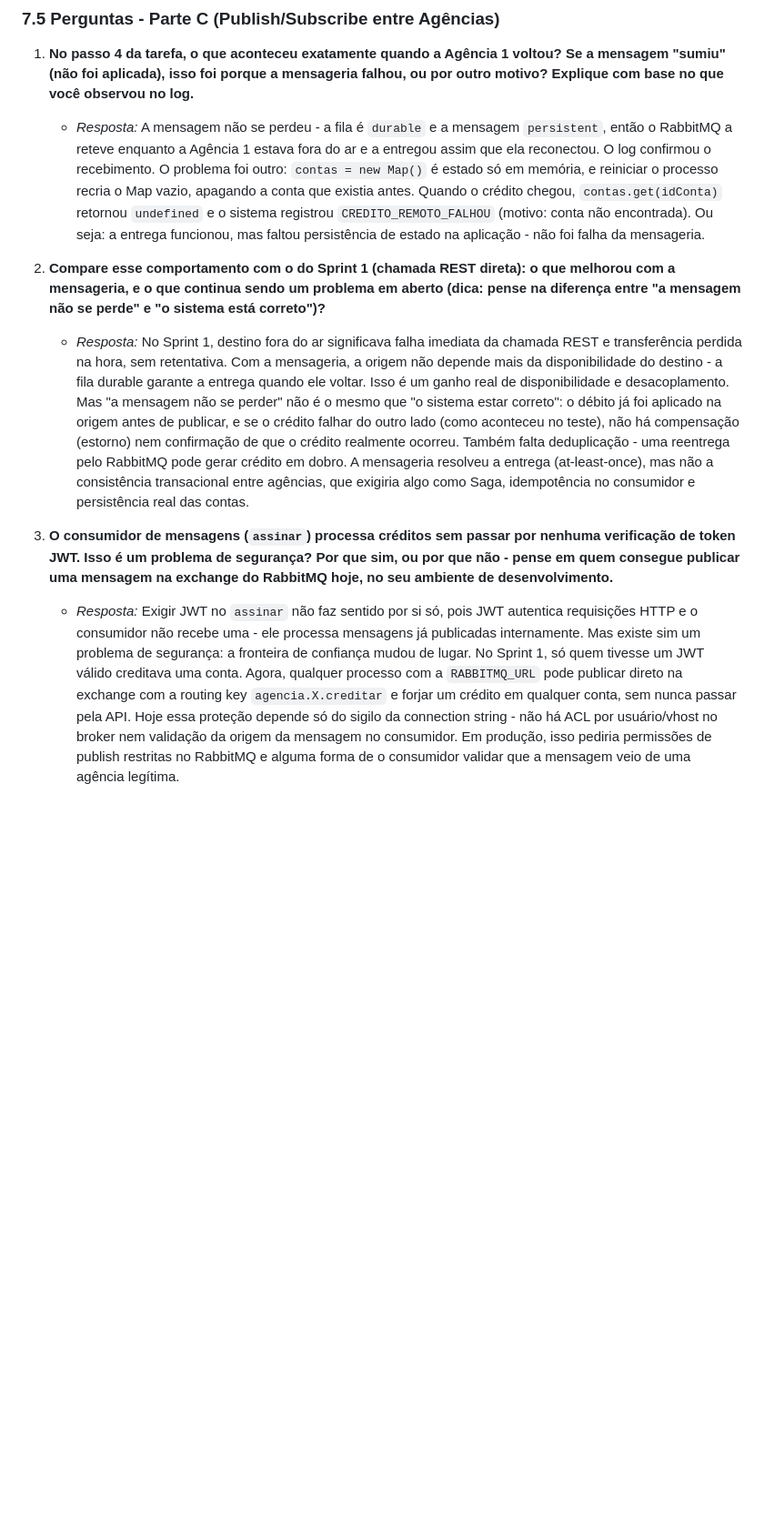
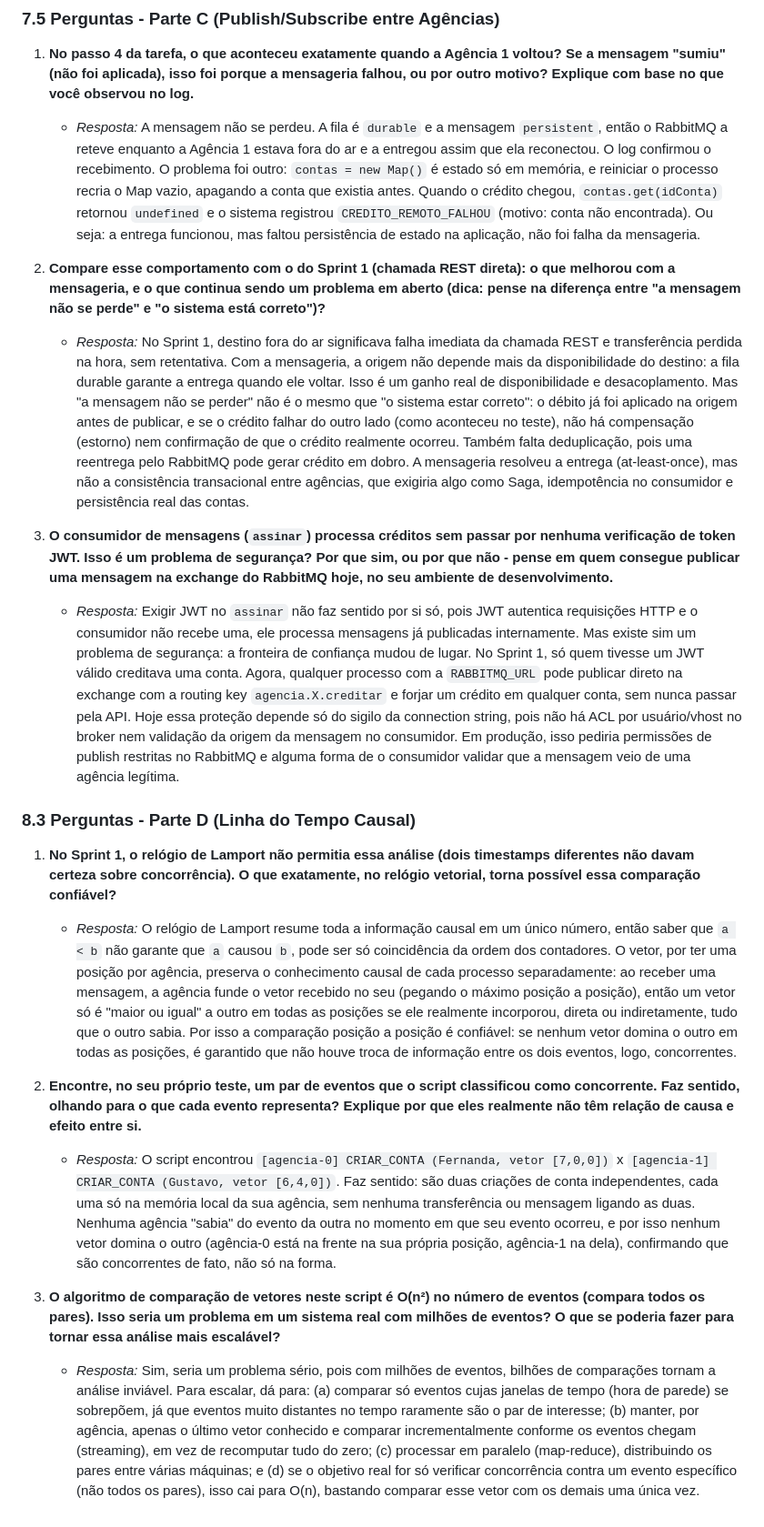
Before and after one commit to eduardavieira-study/ICEIBank, a Markdown page: RESPOSTAS.md, the part around the change. Shown at 91% size. GitHub-like rendering; blank space fills up the shorter version.

Commit message:
docs(respostas): adiciona respostas Parte D

```diff
--- a/RESPOSTAS.md
+++ b/RESPOSTAS.md
@@ -112,10 +112,21 @@
 ### 7.5 Perguntas - Parte C (Publish/Subscribe entre Agências)
 
 1. **No passo 4 da tarefa, o que aconteceu exatamente quando a Agência 1 voltou? Se a mensagem "sumiu" (não foi aplicada), isso foi porque a mensageria falhou, ou por outro motivo? Explique com base no que você observou no log.**
-   * *Resposta:* A mensagem não se perdeu - a fila é `durable` e a mensagem `persistent`, então o RabbitMQ a reteve enquanto a Agência 1 estava fora do ar e a entregou assim que ela reconectou. O log confirmou o recebimento. O problema foi outro: `contas = new Map()` é estado só em memória, e reiniciar o processo recria o Map vazio, apagando a conta que existia antes. Quando o crédito chegou, `contas.get(idConta)` retornou `undefined` e o sistema registrou `CREDITO_REMOTO_FALHOU` (motivo: conta não encontrada). Ou seja: a entrega funcionou, mas faltou persistência de estado na aplicação - não foi falha da mensageria.
+   * *Resposta:* A mensagem não se perdeu. A fila é `durable` e a mensagem `persistent`, então o RabbitMQ a reteve enquanto a Agência 1 estava fora do ar e a entregou assim que ela reconectou. O log confirmou o recebimento. O problema foi outro: `contas = new Map()` é estado só em memória, e reiniciar o processo recria o Map vazio, apagando a conta que existia antes. Quando o crédito chegou, `contas.get(idConta)` retornou `undefined` e o sistema registrou `CREDITO_REMOTO_FALHOU` (motivo: conta não encontrada). Ou seja: a entrega funcionou, mas faltou persistência de estado na aplicação, não foi falha da mensageria.
 
 2. **Compare esse comportamento com o do Sprint 1 (chamada REST direta): o que melhorou com a mensageria, e o que continua sendo um problema em aberto (dica: pense na diferença entre "a mensagem não se perde" e "o sistema está correto")?**
-   * *Resposta:* No Sprint 1, destino fora do ar significava falha imediata da chamada REST e transferência perdida na hora, sem retentativa. Com a mensageria, a origem não depende mais da disponibilidade do destino - a fila durable garante a entrega quando ele voltar. Isso é um ganho real de disponibilidade e desacoplamento. Mas "a mensagem não se perder" não é o mesmo que "o sistema estar correto": o débito já foi aplicado na origem antes de publicar, e se o crédito falhar do outro lado (como aconteceu no teste), não há compensação (estorno) nem confirmação de que o crédito realmente ocorreu. Também falta deduplicação - uma reentrega pelo RabbitMQ pode gerar crédito em dobro. A mensageria resolveu a entrega (at-least-once), mas não a consistência transacional entre agências, que exigiria algo como Saga, idempotência no consumidor e persistência real das contas.
+   * *Resposta:* No Sprint 1, destino fora do ar significava falha imediata da chamada REST e transferência perdida na hora, sem retentativa. Com a mensageria, a origem não depende mais da disponibilidade do destino: a fila durable garante a entrega quando ele voltar. Isso é um ganho real de disponibilidade e desacoplamento. Mas "a mensagem não se perder" não é o mesmo que "o sistema estar correto": o débito já foi aplicado na origem antes de publicar, e se o crédito falhar do outro lado (como aconteceu no teste), não há compensação (estorno) nem confirmação de que o crédito realmente ocorreu. Também falta deduplicação, pois uma reentrega pelo RabbitMQ pode gerar crédito em dobro. A mensageria resolveu a entrega (at-least-once), mas não a consistência transacional entre agências, que exigiria algo como Saga, idempotência no consumidor e persistência real das contas.
 
 3. **O consumidor de mensagens (`assinar`) processa créditos sem passar por nenhuma verificação de token JWT. Isso é um problema de segurança? Por que sim, ou por que não - pense em quem consegue publicar uma mensagem na exchange do RabbitMQ hoje, no seu ambiente de desenvolvimento.**
-   * *Resposta:* Exigir JWT no `assinar` não faz sentido por si só, pois JWT autentica requisições HTTP e o consumidor não recebe uma - ele processa mensagens já publicadas internamente. Mas existe sim um problema de segurança: a fronteira de confiança mudou de lugar. No Sprint 1, só quem tivesse um JWT válido creditava uma conta. Agora, qualquer processo com a `RABBITMQ_URL` pode publicar direto na exchange com a routing key `agencia.X.creditar` e forjar um crédito em qualquer conta, sem nunca passar pela API. Hoje essa proteção depende só do sigilo da connection string - não há ACL por usuário/vhost no broker nem validação da origem da mensagem no consumidor. Em produção, isso pediria permissões de publish restritas no RabbitMQ e alguma forma de o consumidor validar que a mensagem veio de uma agência legítima.
+   * *Resposta:* Exigir JWT no `assinar` não faz sentido por si só, pois JWT autentica requisições HTTP e o consumidor não recebe uma, ele processa mensagens já publicadas internamente. Mas existe sim um problema de segurança: a fronteira de confiança mudou de lugar. No Sprint 1, só quem tivesse um JWT válido creditava uma conta. Agora, qualquer processo com a `RABBITMQ_URL` pode publicar direto na exchange com a routing key `agencia.X.creditar` e forjar um crédito em qualquer conta, sem nunca passar pela API. Hoje essa proteção depende só do sigilo da connection string, pois não há ACL por usuário/vhost no broker nem validação da origem da mensagem no consumidor. Em produção, isso pediria permissões de publish restritas no RabbitMQ e alguma forma de o consumidor validar que a mensagem veio de uma agência legítima.
+
+### 8.3 Perguntas - Parte D (Linha do Tempo Causal)
+
+1. **No Sprint 1, o relógio de Lamport não permitia essa análise (dois timestamps diferentes não davam certeza sobre concorrência). O que exatamente, no relógio vetorial, torna possível essa comparação confiável?**
+   * *Resposta:* O relógio de Lamport resume toda a informação causal em um único número, então saber que `a < b` não garante que `a` causou `b`, pode ser só coincidência da ordem dos contadores. O vetor, por ter uma posição por agência, preserva o conhecimento causal de cada processo separadamente: ao receber uma mensagem, a agência funde o vetor recebido no seu (pegando o máximo posição a posição), então um vetor só é "maior ou igual" a outro em todas as posições se ele realmente incorporou, direta ou indiretamente, tudo que o outro sabia. Por isso a comparação posição a posição é confiável: se nenhum vetor domina o outro em todas as posições, é garantido que não houve troca de informação entre os dois eventos, logo, concorrentes.
+
+2. **Encontre, no seu próprio teste, um par de eventos que o script classificou como concorrente. Faz sentido, olhando para o que cada evento representa? Explique por que eles realmente não têm relação de causa e efeito entre si.**
+   * *Resposta:* O script encontrou `[agencia-0] CRIAR_CONTA (Fernanda, vetor [7,0,0])` x `[agencia-1] CRIAR_CONTA (Gustavo, vetor [6,4,0])`. Faz sentido: são duas criações de conta independentes, cada uma só na memória local da sua agência, sem nenhuma transferência ou mensagem ligando as duas. Nenhuma agência "sabia" do evento da outra no momento em que seu evento ocorreu, e por isso nenhum vetor domina o outro (agência-0 está na frente na sua própria posição, agência-1 na dela), confirmando que são concorrentes de fato, não só na forma.
+
+3. **O algoritmo de comparação de vetores neste script é O(n²) no número de eventos (compara todos os pares). Isso seria um problema em um sistema real com milhões de eventos? O que se poderia fazer para tornar essa análise mais escalável?**
+   * *Resposta:* Sim, seria um problema sério, pois com milhões de eventos, bilhões de comparações tornam a análise inviável. Para escalar, dá para: (a) comparar só eventos cujas janelas de tempo (hora de parede) se sobrepõem, já que eventos muito distantes no tempo raramente são o par de interesse; (b) manter, por agência, apenas o último vetor conhecido e comparar incrementalmente conforme os eventos chegam (streaming), em vez de recomputar tudo do zero; (c) processar em paralelo (map-reduce), distribuindo os pares entre várias máquinas; e (d) se o objetivo real for só verificar concorrência contra um evento específico (não todos os pares), isso cai para O(n), bastando comparar esse vetor com os demais uma única vez.
```
